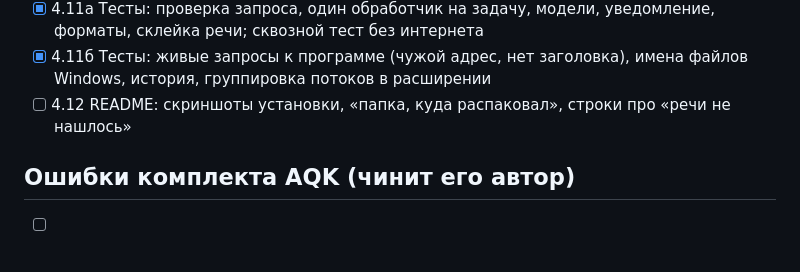
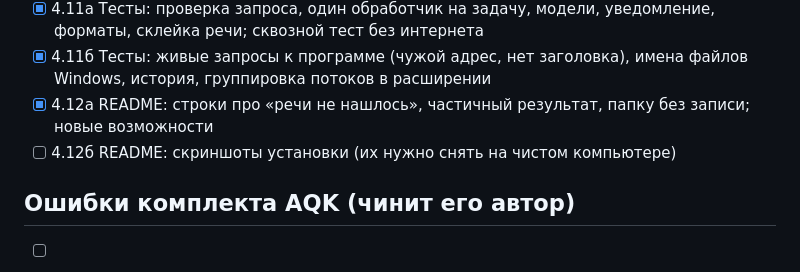
Before and after one commit to Crowe-UZ/keeper, a Markdown page: docs/TODO.md, the part around the change. GitHub-like rendering.

```diff
--- a/docs/TODO.md
+++ b/docs/TODO.md
@@ -80,7 +80,8 @@
 - [ ] 4.10б Коды состояний задачи отдельно от подписей — меняет обмен между программой и окном, нужен отдельный план
 - [x] 4.11а Тесты: проверка запроса, один обработчик на задачу, модели, уведомление, форматы, склейка речи; сквозной тест без интернета
 - [x] 4.11б Тесты: живые запросы к программе (чужой адрес, нет заголовка), имена файлов Windows, история, группировка потоков в расширении
-- [ ] 4.12 README: скриншоты установки, «папка, куда распаковал», строки про «речи не нашлось»
+- [x] 4.12а README: строки про «речи не нашлось», частичный результат, папку без записи; новые возможности
+- [ ] 4.12б README: скриншоты установки (их нужно снять на чистом компьютере)
 
 ## Ошибки комплекта AQK (чинит его автор)
 
```
Also changed, not shown: README.md (+8 -4 lines).
